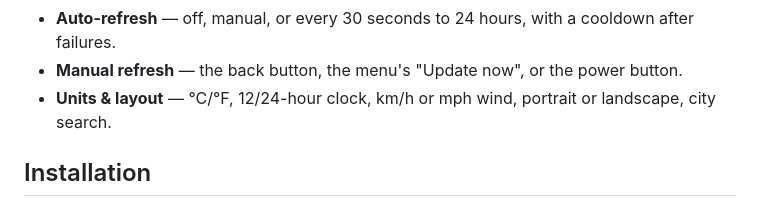
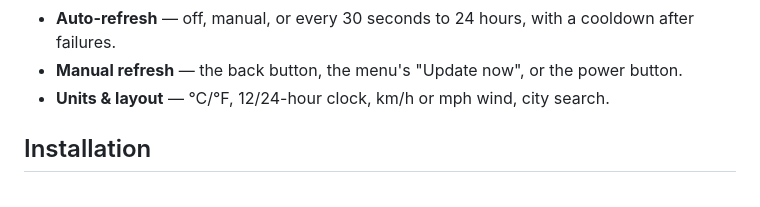
Before and after one commit to SkyWalker541/InkStorm, a Markdown page: README.md, the part around the change. Rendered like a GitHub page.

Commit message:
Update units & layout options in README
Removed 'landscape' option from units & layout section.

```diff
--- a/README.md
+++ b/README.md
@@ -65,8 +65,7 @@ app's settings and enter your **city or ZIP code** to get started.
   cooldown after failures.
 - **Manual refresh** — the back button, the menu's "Update now", or the power
   button.
-- **Units & layout** — °C/°F, 12/24-hour clock, km/h or mph wind, portrait or
-  landscape, city search.
+- **Units & layout** — °C/°F, 12/24-hour clock, km/h or mph wind, city search.
 
 ## Installation
 
```
